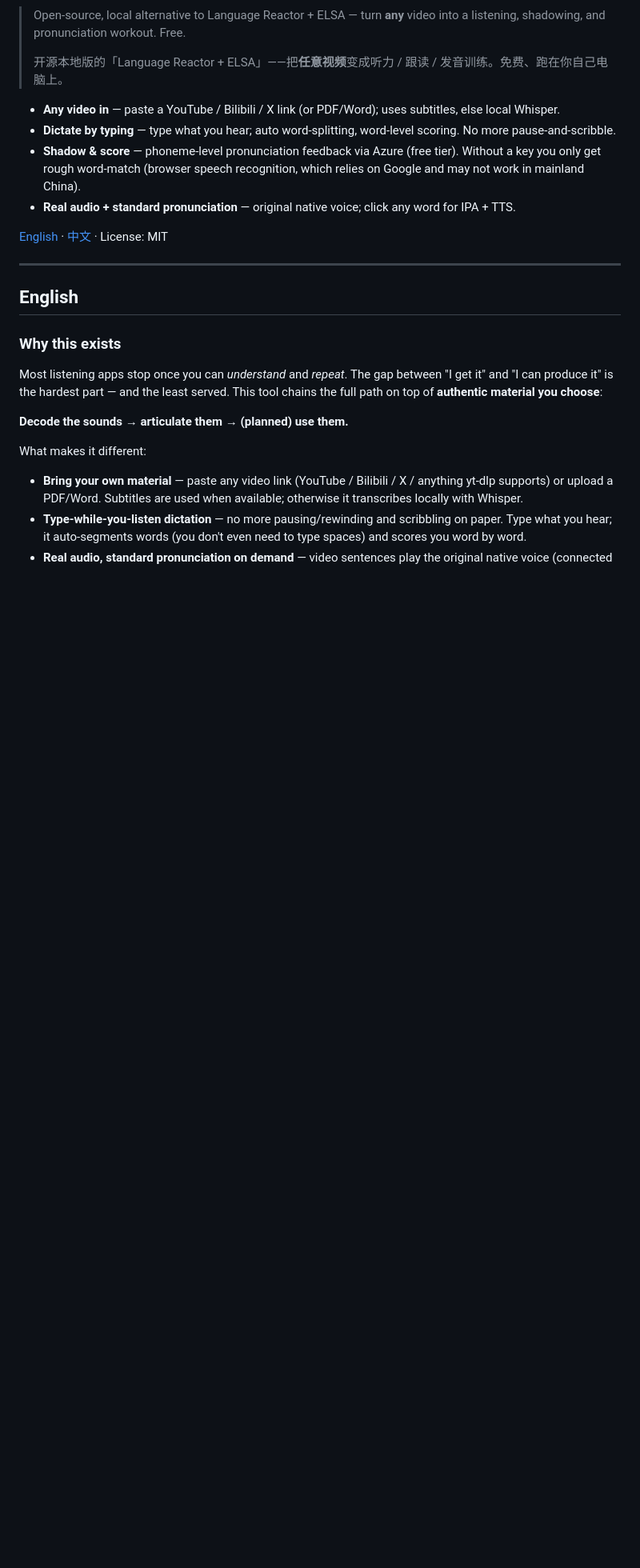
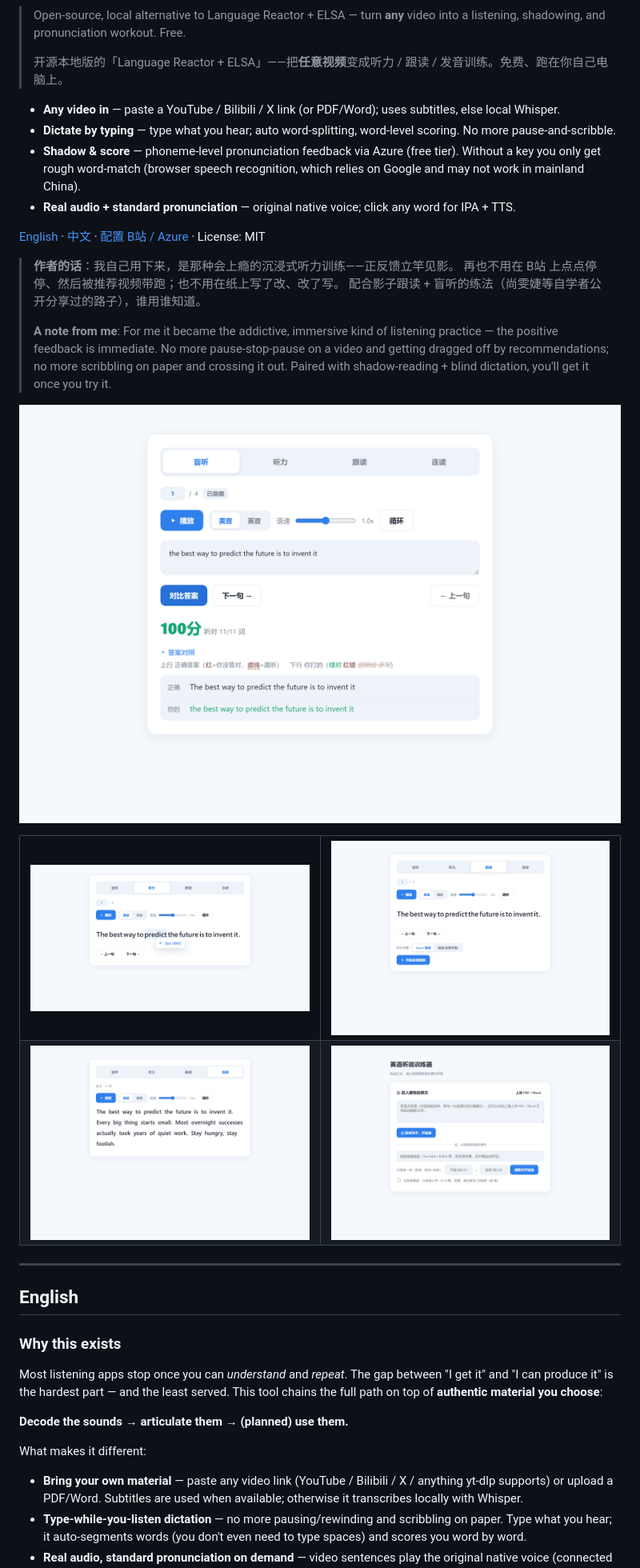
Before and after one commit to 2029837973-source/english-trainer, a Markdown page: README.md, the part around one of its changes. Shown at 80% size. GitHub-like rendering; pictures changed too: docs/01-home.png (added), docs/02-blind.png (added), docs/03-listen.png (added); blank space fills up the shorter version.

Commit message:
docs: 加 5 张界面截图 + 作者的话 + B站/Azure 手把手配置指南(docs/SETUP.md)
Co-Authored-By: Claude Opus 4.8 (1M context) <noreply@anthropic.com>

```diff
--- a/README.md
+++ b/README.md
@@ -9,10 +9,29 @@
 - **Shadow & score** — phoneme-level pronunciation feedback via Azure (free tier). Without a key you only get rough word-match (browser speech recognition, which relies on Google and may not work in mainland China).
 - **Real audio + standard pronunciation** — original native voice; click any word for IPA + TTS.
 
-[English](#english) · [中文](#中文) · License: MIT
+[English](#english) · [中文](#中文) · [配置 B站 / Azure](docs/SETUP.md) · License: MIT
 
-<!-- 顶部放一张界面截图/GIF 最关键（docs/screenshot.png），UI 工具的 star 几乎全靠它 -->
-<!-- ![screenshot](docs/screenshot.png) -->
+> **作者的话**：我自己用下来，是那种会上瘾的沉浸式听力训练——正反馈立竿见影。
+> 再也不用在 B站 上点点停停、然后被推荐视频带跑；也不用在纸上写了改、改了写。
+> 配合影子跟读 + 盲听的练法（尚雯婕等自学者公开分享过的路子），谁用谁知道。
+>
+> **A note from me**: For me it became the addictive, immersive kind of listening practice — the
+> positive feedback is immediate. No more pause-stop-pause on a video and getting dragged off by
+> recommendations; no more scribbling on paper and crossing it out. Paired with shadow-reading +
+> blind dictation, you'll get it once you try it.
+
+![盲听：边听边打字，立刻逐词判分](docs/02-blind.png)
+
+<table>
+<tr>
+<td width="50%"><img src="docs/03-listen.png" alt="听力：点任意单词看音标、听标准音"></td>
+<td width="50%"><img src="docs/04-shadow.png" alt="跟读：Azure 音素级发音评分"></td>
+</tr>
+<tr>
+<td width="50%"><img src="docs/05-flow.png" alt="连读：整篇逐词高亮影子跟读"></td>
+<td width="50%"><img src="docs/01-home.png" alt="任意视频 / PDF / Word 进，自动拆句开练"></td>
+</tr>
+</table>
 
 ---
 
```
Also changed, not shown: other parts of README.md (+4 -2 lines), docs/SETUP.md (added, +93 -0 lines).
